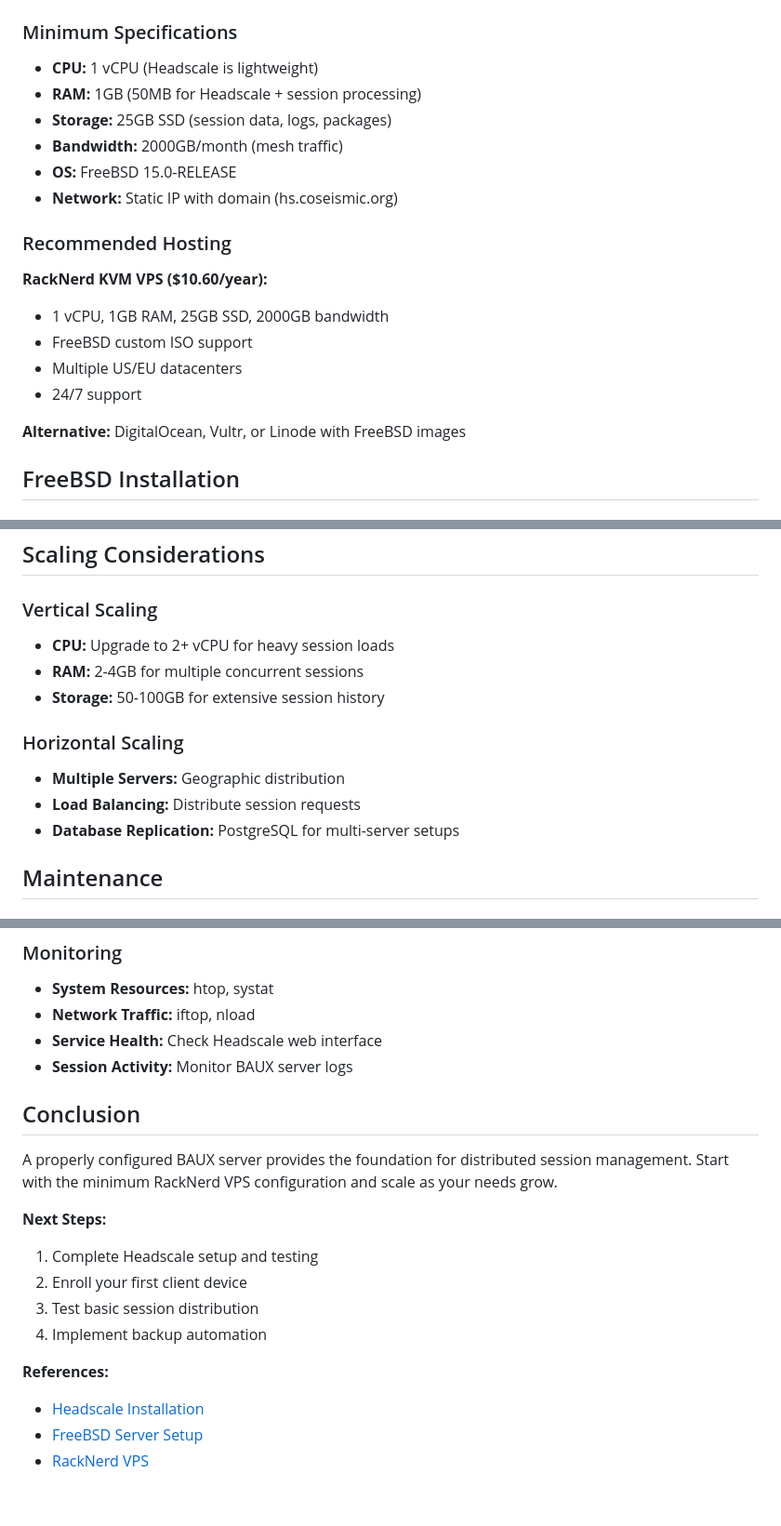
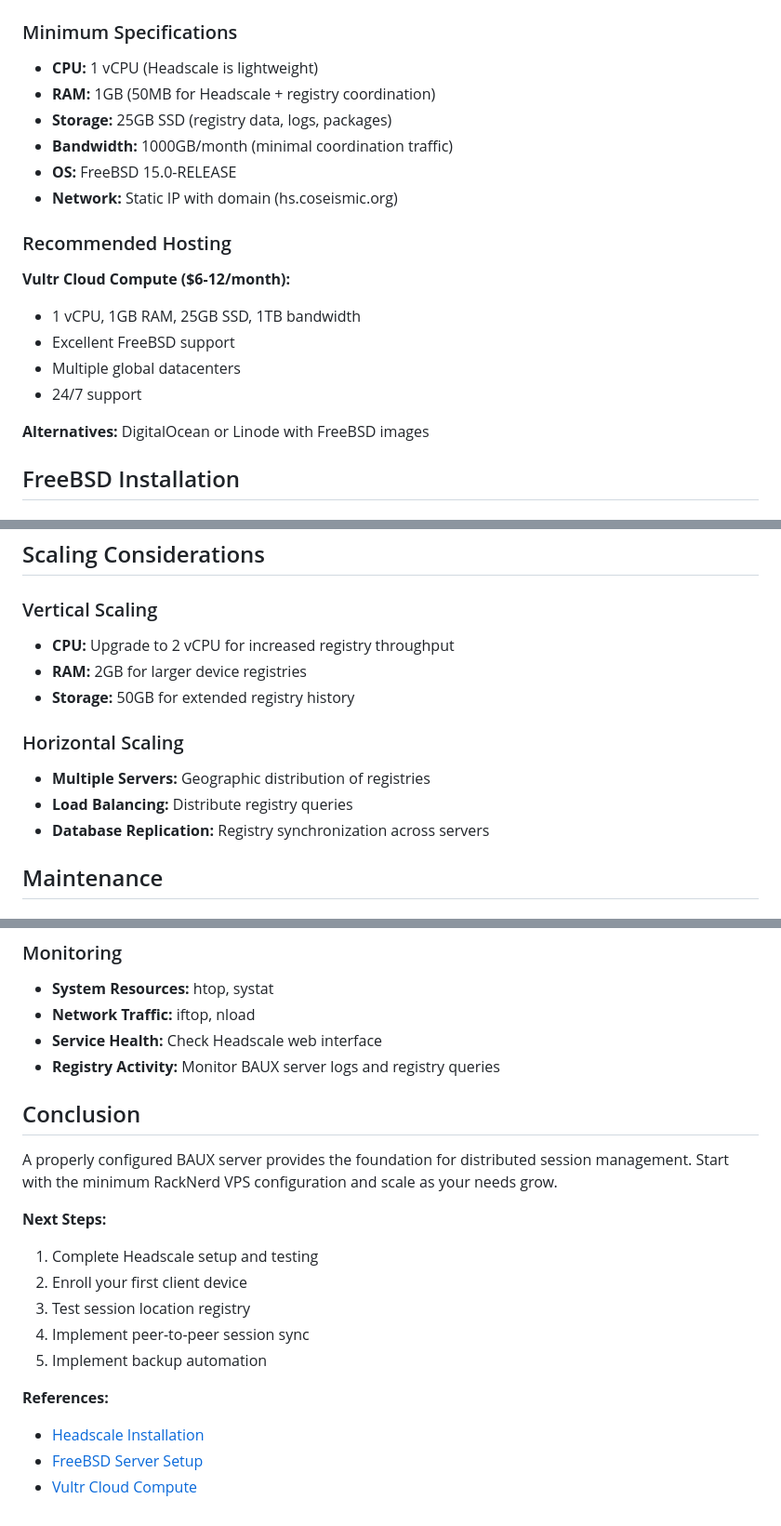
Before and after one commit to badlandz/RoxieOS, a Markdown page: docs/BAUX-Server-Deployment.md, 3 parts joined by grey strips. Shown: that part at 93% size. Rendered like a GitHub page.

```diff
--- a/docs/BAUX-Server-Deployment.md
+++ b/docs/BAUX-Server-Deployment.md
@@ -9,20 +9,20 @@ BAUX Server provides the central hub for distributed session management, running
 
 ### Minimum Specifications
 - **CPU:** 1 vCPU (Headscale is lightweight)
-- **RAM:** 1GB (50MB for Headscale + session processing)
-- **Storage:** 25GB SSD (session data, logs, packages)
-- **Bandwidth:** 2000GB/month (mesh traffic)
+- **RAM:** 1GB (50MB for Headscale + registry coordination)
+- **Storage:** 25GB SSD (registry data, logs, packages)
+- **Bandwidth:** 1000GB/month (minimal coordination traffic)
 - **OS:** FreeBSD 15.0-RELEASE
 - **Network:** Static IP with domain (hs.coseismic.org)
 
 ### Recommended Hosting
-**RackNerd KVM VPS ($10.60/year):**
-- 1 vCPU, 1GB RAM, 25GB SSD, 2000GB bandwidth
-- FreeBSD custom ISO support
-- Multiple US/EU datacenters
+**Vultr Cloud Compute ($6-12/month):**
+- 1 vCPU, 1GB RAM, 25GB SSD, 1TB bandwidth
+- Excellent FreeBSD support
+- Multiple global datacenters
 - 24/7 support
 
-**Alternative:** DigitalOcean, Vultr, or Linode with FreeBSD images
+**Alternatives:** DigitalOcean or Linode with FreeBSD images
 
 ## FreeBSD Installation
 
@@ -328,14 +331,14 @@ service baux-server restart
 ## Scaling Considerations
 
 ### Vertical Scaling
-- **CPU:** Upgrade to 2+ vCPU for heavy session loads
-- **RAM:** 2-4GB for multiple concurrent sessions
-- **Storage:** 50-100GB for extensive session history
+- **CPU:** Upgrade to 2 vCPU for increased registry throughput
+- **RAM:** 2GB for larger device registries
+- **Storage:** 50GB for extended registry history
 
 ### Horizontal Scaling
-- **Multiple Servers:** Geographic distribution
-- **Load Balancing:** Distribute session requests
-- **Database Replication:** PostgreSQL for multi-server setups
+- **Multiple Servers:** Geographic distribution of registries
+- **Load Balancing:** Distribute registry queries
+- **Database Replication:** Registry synchronization across servers
 
 ## Maintenance
 
@@ -356,7 +359,7 @@ service headscale restart
 - **System Resources:** htop, systat
 - **Network Traffic:** iftop, nload
 - **Service Health:** Check Headscale web interface
-- **Session Activity:** Monitor BAUX server logs
+- **Registry Activity:** Monitor BAUX server logs and registry queries
 
 ## Conclusion
 
@@ -365,10 +368,11 @@ A properly configured BAUX server provides the foundation for distributed sessio
 **Next Steps:**
 1. Complete Headscale setup and testing
 2. Enroll your first client device
-3. Test basic session distribution
-4. Implement backup automation
+3. Test session location registry
+4. Implement peer-to-peer session sync
+5. Implement backup automation
 
 **References:**
 - [Headscale Installation](https://headscale.net/stable/setup/install/)
 - [FreeBSD Server Setup](https://www.youtube.com/watch?v=r-qn6DrJ6IA)
-- [RackNerd VPS](https://www.racknerd.com/kvm-vps)
+- [Vultr Cloud Compute](https://www.vultr.com/pricing/#cloud-compute)
```
Also changed, not shown: other parts of docs/BAUX-Server-Deployment.md (+13 -10 lines), docs/BAUX-Mesh-Architecture.md (+26 -26 lines), docs/Future-Implementation-Plan.md (+9 -8 lines).
